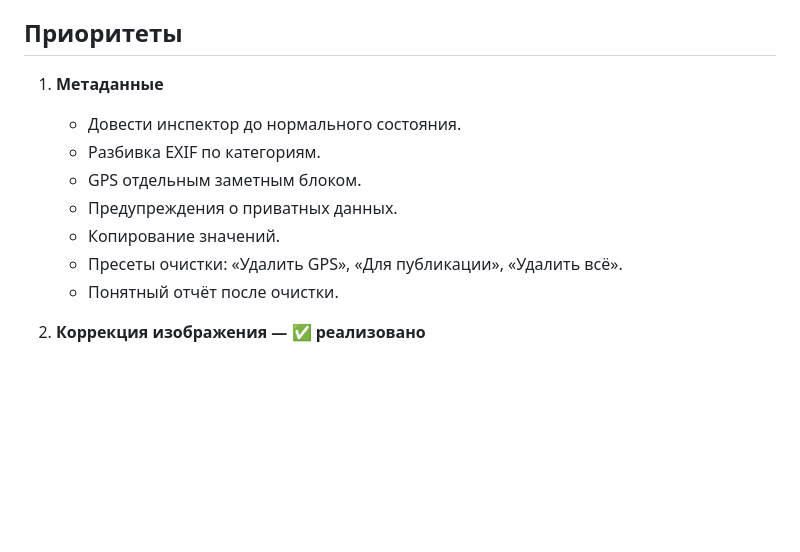
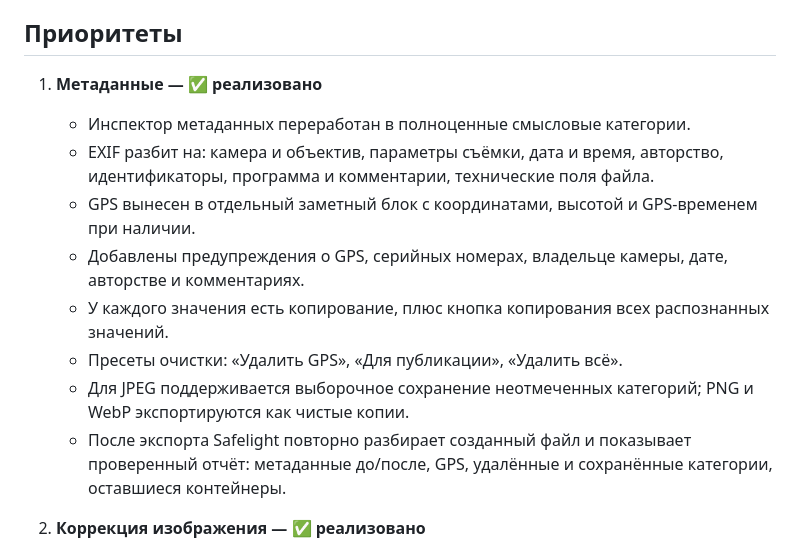
Before and after one commit to Deenfoool/safelight, a Markdown page: ROADMAP.md, the part around the change. Rendered like a GitHub page; blank space fills up the shorter version.

Commit message:
Mark metadata inspector roadmap item complete

```diff
--- a/ROADMAP.md
+++ b/ROADMAP.md
@@ -4,14 +4,15 @@
 
 ## Приоритеты
 
-1. **Метаданные**
-   - Довести инспектор до нормального состояния.
-   - Разбивка EXIF по категориям.
-   - GPS отдельным заметным блоком.
-   - Предупреждения о приватных данных.
-   - Копирование значений.
+1. **Метаданные — ✅ реализовано**
+   - Инспектор метаданных переработан в полноценные смысловые категории.
+   - EXIF разбит на: камера и объектив, параметры съёмки, дата и время, авторство, идентификаторы, программа и комментарии, технические поля файла.
+   - GPS вынесен в отдельный заметный блок с координатами, высотой и GPS-временем при наличии.
+   - Добавлены предупреждения о GPS, серийных номерах, владельце камеры, дате, авторстве и комментариях.
+   - У каждого значения есть копирование, плюс кнопка копирования всех распознанных значений.
    - Пресеты очистки: «Удалить GPS», «Для публикации», «Удалить всё».
-   - Понятный отчёт после очистки.
+   - Для JPEG поддерживается выборочное сохранение неотмеченных категорий; PNG и WebP экспортируются как чистые копии.
+   - После экспорта Safelight повторно разбирает созданный файл и показывает проверенный отчёт: метаданные до/после, GPS, удалённые и сохранённые категории, оставшиеся контейнеры.
 
 2. **Коррекция изображения — ✅ реализовано**
    - Уровни с гистограммой.
```
